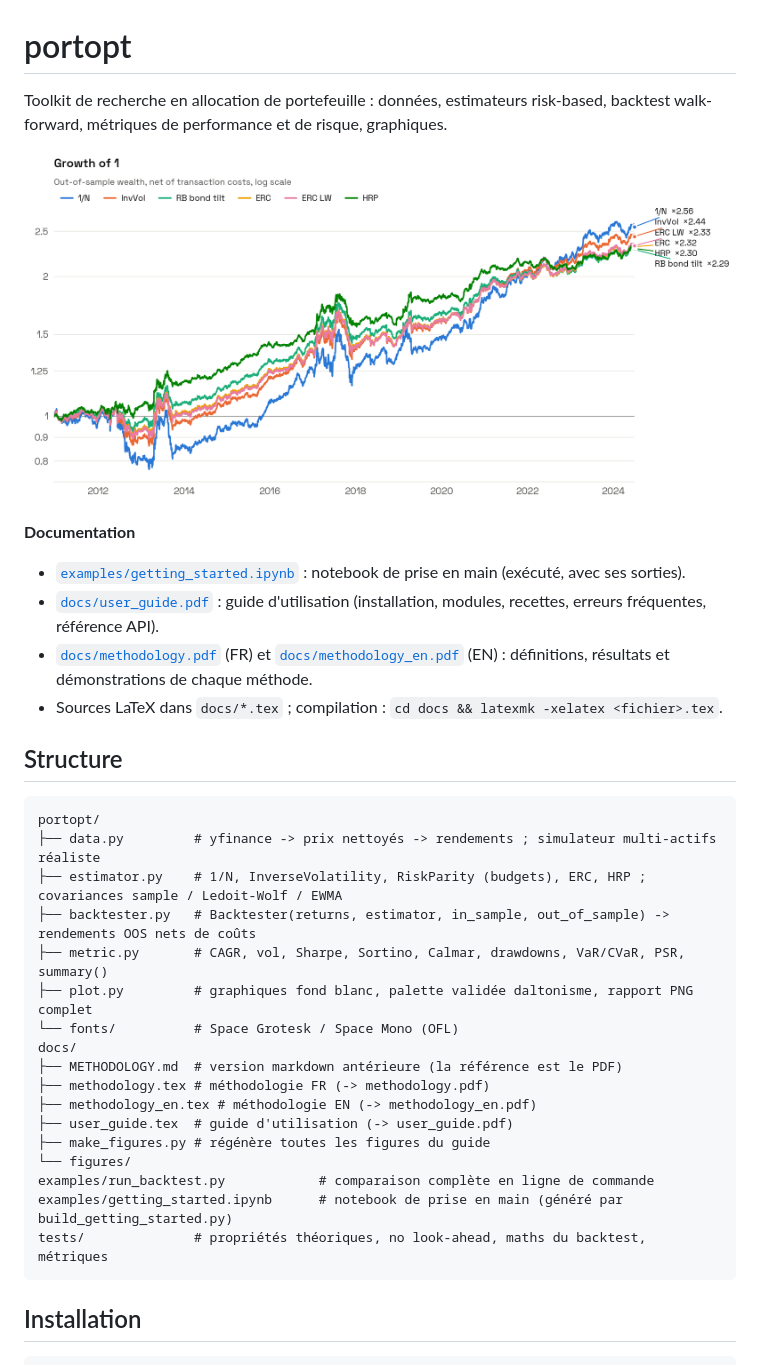
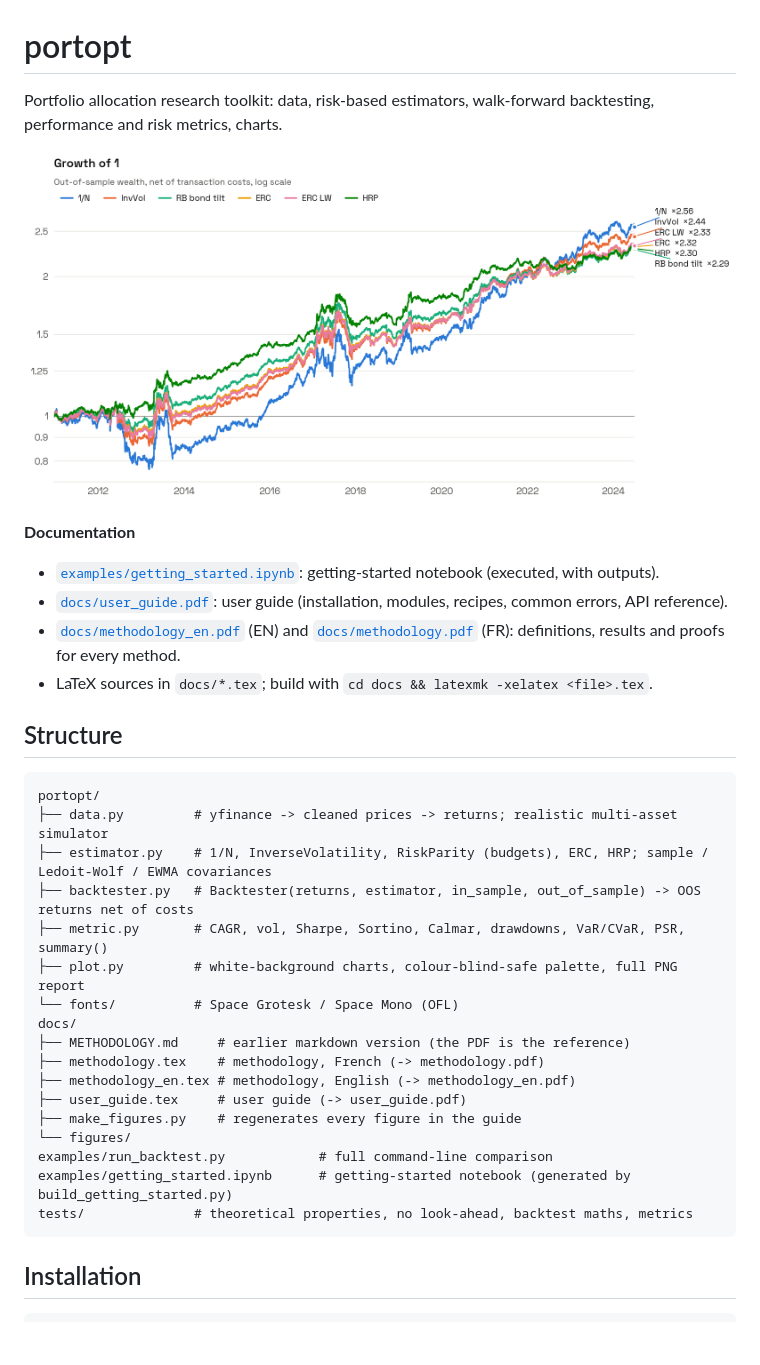
Before and after one commit to jeanphilippecedricndri-sudo/portfolio-opt, a Markdown page: README.md, the part around one of its changes. GitHub-like rendering; blank space fills up the shorter version.

````diff
--- a/README.md
+++ b/README.md
@@ -1,4 +1,4 @@
 # portopt
 
-Toolkit de recherche en allocation de portefeuille : données, estimateurs risk-based, backtest walk-forward, métriques de performance et de risque, graphiques.
+Portfolio allocation research toolkit: data, risk-based estimators, walk-forward backtesting, performance and risk metrics, charts.
 
@@ -6,30 +6,30 @@ Toolkit de recherche en allocation de portefeuille : données, estimateurs risk-
 
 **Documentation**
-- [`examples/getting_started.ipynb`](examples/getting_started.ipynb) : notebook de prise en main (exécuté, avec ses sorties).
-- [`docs/user_guide.pdf`](docs/user_guide.pdf) : guide d'utilisation (installation, modules, recettes, erreurs fréquentes, référence API).
-- [`docs/methodology.pdf`](docs/methodology.pdf) (FR) et [`docs/methodology_en.pdf`](docs/methodology_en.pdf) (EN) : définitions, résultats et démonstrations de chaque méthode.
-- Sources LaTeX dans `docs/*.tex` ; compilation : `cd docs && latexmk -xelatex <fichier>.tex`.
+- [`examples/getting_started.ipynb`](examples/getting_started.ipynb): getting-started notebook (executed, with outputs).
+- [`docs/user_guide.pdf`](docs/user_guide.pdf): user guide (installation, modules, recipes, common errors, API reference).
+- [`docs/methodology_en.pdf`](docs/methodology_en.pdf) (EN) and [`docs/methodology.pdf`](docs/methodology.pdf) (FR): definitions, results and proofs for every method.
+- LaTeX sources in `docs/*.tex`; build with `cd docs && latexmk -xelatex <file>.tex`.
 
 ## Structure
 
 ```
 portopt/
-├── data.py         # yfinance -> prix nettoyés -> rendements ; simulateur multi-actifs réaliste
-├── estimator.py    # 1/N, InverseVolatility, RiskParity (budgets), ERC, HRP ; covariances sample / Ledoit-Wolf / EWMA
-├── backtester.py   # Backtester(returns, estimator, in_sample, out_of_sample) -> rendements OOS nets de coûts
+├── data.py         # yfinance -> cleaned prices -> returns; realistic multi-asset simulator
+├── estimator.py    # 1/N, InverseVolatility, RiskParity (budgets), ERC, HRP; sample / Ledoit-Wolf / EWMA covariances
+├── backtester.py   # Backtester(returns, estimator, in_sample, out_of_sample) -> OOS returns net of costs
 ├── metric.py       # CAGR, vol, Sharpe, Sortino, Calmar, drawdowns, VaR/CVaR, PSR, summary()
-├── plot.py         # graphiques fond blanc, palette validée daltonisme, rapport PNG complet
+├── plot.py         # white-background charts, colour-blind-safe palette, full PNG report
 └── fonts/          # Space Grotesk / Space Mono (OFL)
 docs/
-├── METHODOLOGY.md  # version markdown antérieure (la référence est le PDF)
-├── methodology.tex # méthodologie FR (-> methodology.pdf)
-├── methodology_en.tex # méthodologie EN (-> methodology_en.pdf)
-├── user_guide.tex  # guide d'utilisation (-> user_guide.pdf)
-├── make_figures.py # régénère toutes les figures du guide
+├── METHODOLOGY.md     # earlier markdown version (the PDF is the reference)
+├── methodology.tex    # methodology, French (-> methodology.pdf)
+├── methodology_en.tex # methodology, English (-> methodology_en.pdf)
+├── user_guide.tex     # user guide (-> user_guide.pdf)
+├── make_figures.py    # regenerates every figure in the guide
 └── figures/
-examples/run_backtest.py            # comparaison complète en ligne de commande
-examples/getting_started.ipynb      # notebook de prise en main (généré par build_getting_started.py)
-tests/              # propriétés théoriques, no look-ahead, maths du backtest, métriques
+examples/run_backtest.py            # full command-line comparison
+examples/getting_started.ipynb      # getting-started notebook (generated by build_getting_started.py)
+tests/              # theoretical properties, no look-ahead, backtest maths, metrics
 ```
 
 ## Installation
````
Also changed, not shown: other parts of README.md (+34 -30 lines).
